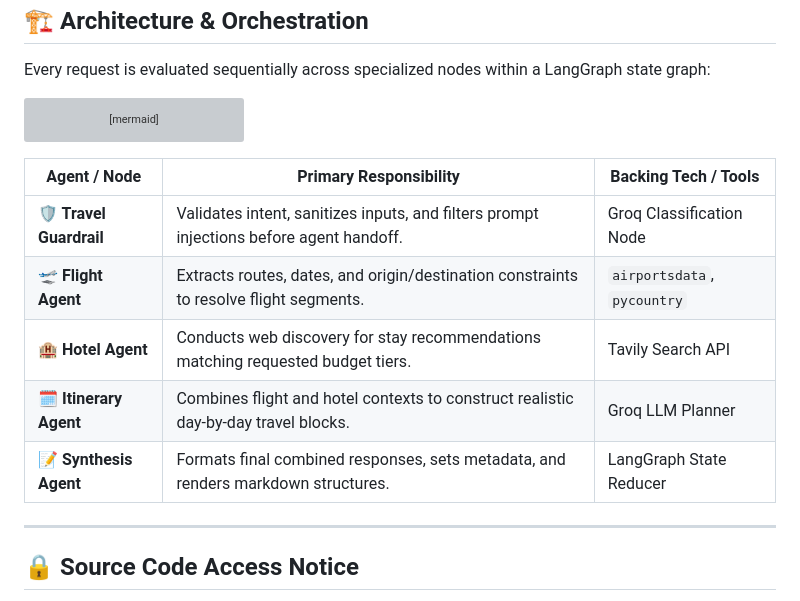
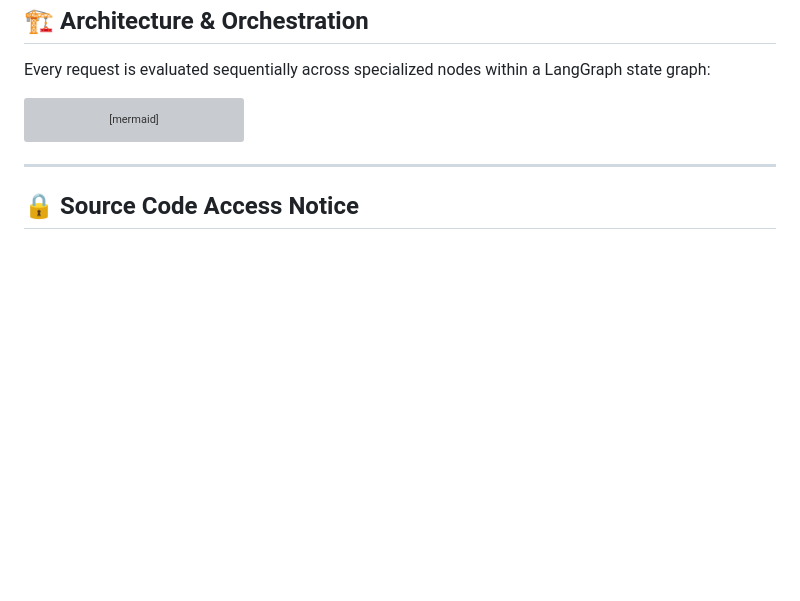
Before and after one commit to Shubh9966/TripMakerAI-Showcase, a Markdown page: README.md, the part around the change. Rendered like a GitHub page; blank space fills up the shorter version; grey boxes are pictures that could not be loaded.

````diff
--- a/README.md
+++ b/README.md
@@ -38,14 +38,6 @@ flowchart LR
     C --> D[📝 Final Synthesis Agent]
     D --> END((End)):::terminal
 ```
-
-| Agent / Node | Primary Responsibility | Backing Tech / Tools |
-|---|---|---|
-| **🛡️ Travel Guardrail** | Validates intent, sanitizes inputs, and filters prompt injections before agent handoff. | Groq Classification Node |
-| **🛫 Flight Agent** | Extracts routes, dates, and origin/destination constraints to resolve flight segments. | `airportsdata`, `pycountry` |
-| **🏨 Hotel Agent** | Conducts web discovery for stay recommendations matching requested budget tiers. | Tavily Search API |
-| **🗓️ Itinerary Agent** | Combines flight and hotel contexts to construct realistic day-by-day travel blocks. | Groq LLM Planner |
-| **📝 Synthesis Agent** | Formats final combined responses, sets metadata, and renders markdown structures. | LangGraph State Reducer |
 
 ---
 
````
